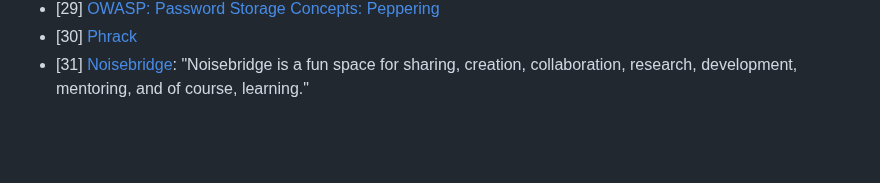
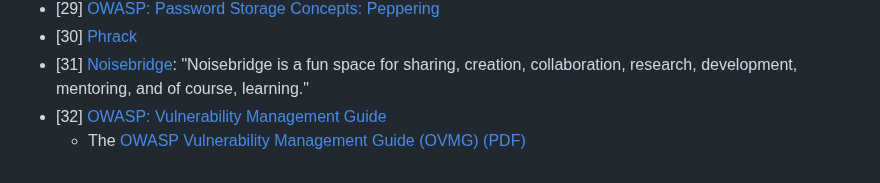
Before and after one commit to yaobinwen/robin_on_rails, a Markdown page: Security/Misc.md, the part around the change. GitHub-like rendering; blank space fills up the shorter version.

Commit message:
Add security notes

```diff
--- a/Security/Misc.md
+++ b/Security/Misc.md
@@ -233,3 +233,5 @@ It also mentions the industry certificates:
 - [29] [OWASP: Password Storage Concepts: Peppering](https://cheatsheetseries.owasp.org/cheatsheets/Password_Storage_Cheat_Sheet.html#peppering)
 - [30] [Phrack](http://www.phrack.org/)
 - [31] [Noisebridge](https://www.noisebridge.net/wiki/Noisebridge): "Noisebridge is a fun space for sharing, creation, collaboration, research, development, mentoring, and of course, learning."
+- [32] [OWASP: Vulnerability Management Guide](https://owasp.org/www-project-vulnerability-management-guide/)
+  - The [OWASP Vulnerability Management Guide (OVMG) (PDF)](https://owasp.org/www-project-vulnerability-management-guide/OWASP-Vuln-Mgm-Guide-Jul23-2020.pdf)
```
